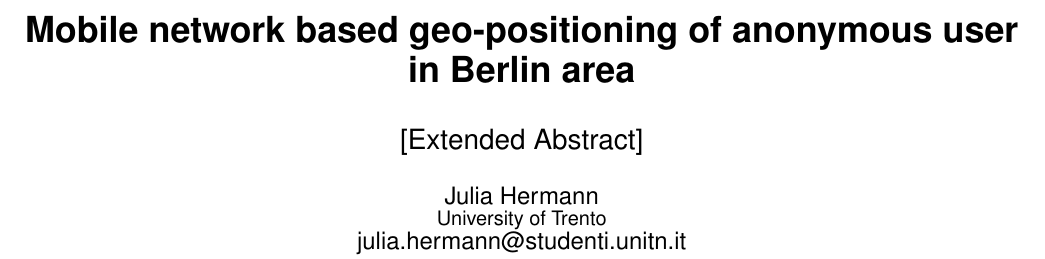
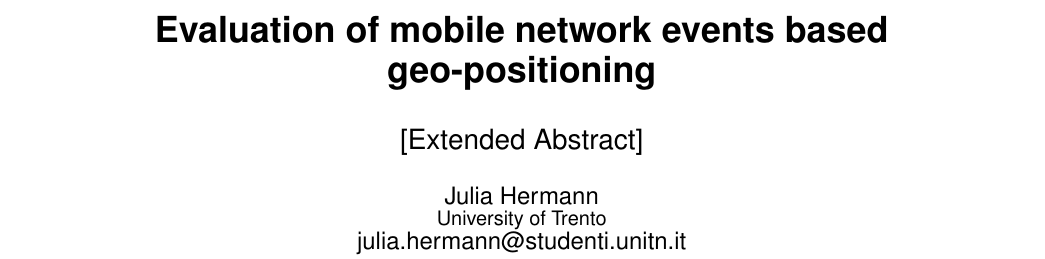
Before and after one commit to julcsii/report-bigdata, a LaTeX paper (main.tex): part of page 1 of 9, cut at the place of the change. Compiled offline with pdfLaTeX.

Commit message:
changed title

```diff
--- a/main.tex
+++ b/main.tex
@@ -13,7 +13,7 @@
 
 \begin{document}
 %Title
-\title{Mobile network based geo-positioning of anonymous user in Berlin area}
+\title{Evaluation of mobile network events based geo-positioning}
 \subtitle{[Extended Abstract]}
 
 %Author(s)
```
